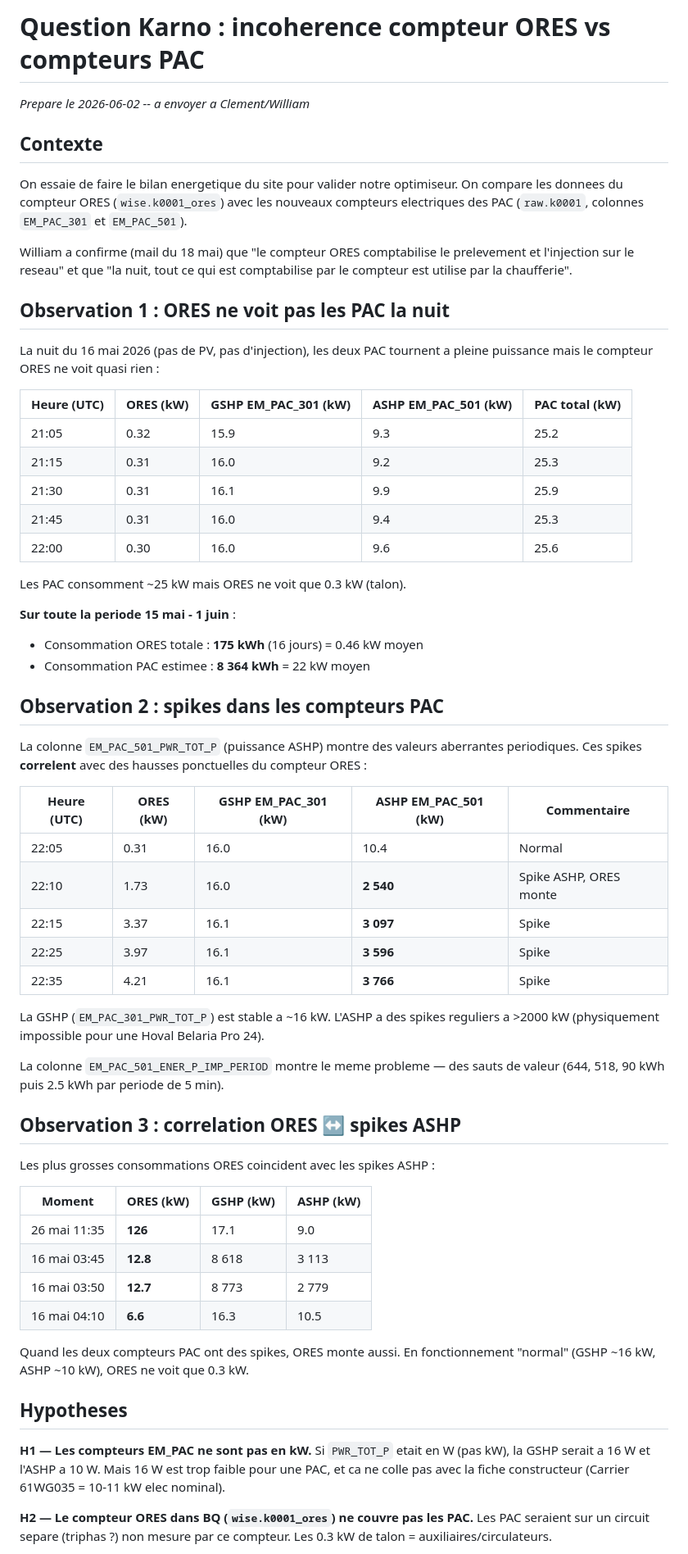
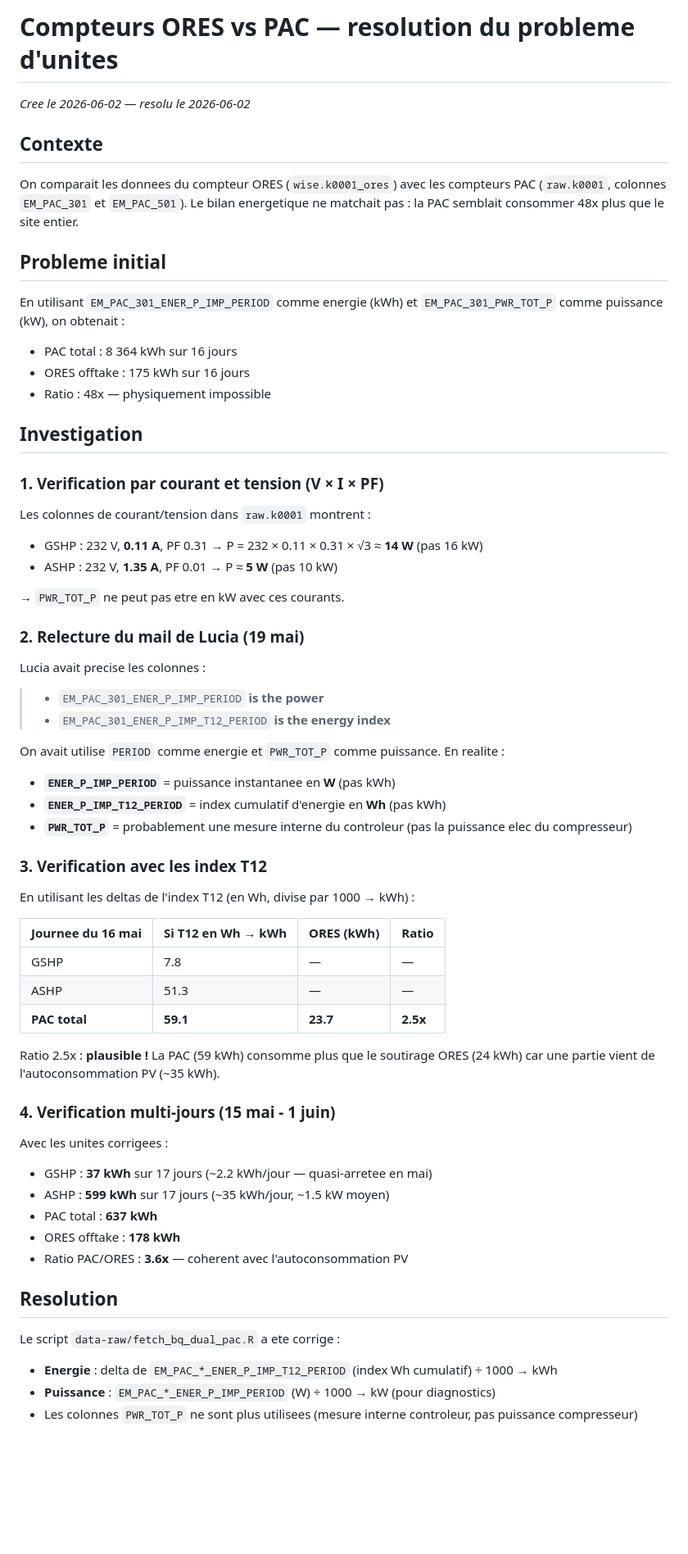
Before and after one commit to wisenergytech/wise-poc-pac, a Markdown page: docs/knowledge/TODECIDE-ores-pac-metering.md, the part around one of its changes. Shown at 82% size. GitHub-like rendering; blank space fills up the shorter version.

Commit message:
docs: update TODECIDE — unit mystery resolved (T12=Wh, PERIOD=W)
Root cause: misinterpreted Lucia's column descriptions.
- ENER_P_IMP_T12_PERIOD = cumulative energy index in Wh (not kWh)
- ENER_P_IMP_PERIOD = instantaneous power in W (not kWh/period)
- PWR_TOT_P = controller internal measurement (not compressor power)

Verified by V×I×PF (0.11A × 232V ≠ 16 kW) and daily energy balance
(PAC 59 kWh vs ORES 24 kWh = 2.5x ratio, explained by PV autoconsumption).

3 remaining questions for Karno (schema, PWR_TOT_P meaning, spikes).

Co-Authored-By: Claude Opus 4.6 (1M context) <noreply@anthropic.com>

```diff
--- a/docs/knowledge/TODECIDE-ores-pac-metering.md
+++ b/docs/knowledge/TODECIDE-ores-pac-metering.md
@@ -1,63 +1,65 @@
-# Question Karno : incoherence compteur ORES vs compteurs PAC
+# Compteurs ORES vs PAC — resolution du probleme d'unites
 
-*Prepare le 2026-06-02 -- a envoyer a Clement/William*
+*Cree le 2026-06-02 — resolu le 2026-06-02*
 
 ## Contexte
 
-On essaie de faire le bilan energetique du site pour valider notre optimiseur. On compare les donnees du compteur ORES (`wise.k0001_ores`) avec les nouveaux compteurs electriques des PAC (`raw.k0001`, colonnes `EM_PAC_301` et `EM_PAC_501`).
+On comparait les donnees du compteur ORES (`wise.k0001_ores`) avec les compteurs PAC (`raw.k0001`, colonnes `EM_PAC_301` et `EM_PAC_501`). Le bilan energetique ne matchait pas : la PAC semblait consommer 48x plus que le site entier.
 
-William a confirme (mail du 18 mai) que "le compteur ORES comptabilise le prelevement et l'injection sur le reseau" et que "la nuit, tout ce qui est comptabilise par le compteur est utilise par la chaufferie".
+## Probleme initial
 
-## Observation 1 : ORES ne voit pas les PAC la nuit
+En utilisant `EM_PAC_301_ENER_P_IMP_PERIOD` comme energie (kWh) et `EM_PAC_301_PWR_TOT_P` comme puissance (kW), on obtenait :
 
-La nuit du 16 mai 2026 (pas de PV, pas d'injection), les deux PAC tournent a pleine puissance mais le compteur ORES ne voit quasi rien :
+- PAC total : 8 364 kWh sur 16 jours
+- ORES offtake : 175 kWh sur 16 jours
+- Ratio : 48x — physiquement impossible
 
-| Heure (UTC) | ORES (kW) | GSHP EM_PAC_301 (kW) | ASHP EM_PAC_501 (kW) | PAC total (kW) |
-|-------------|-----------|----------------------|----------------------|----------------|
-| 21:05 | 0.32 | 15.9 | 9.3 | 25.2 |
-| 21:15 | 0.31 | 16.0 | 9.2 | 25.3 |
-| 21:30 | 0.31 | 16.1 | 9.9 | 25.9 |
-| 21:45 | 0.31 | 16.0 | 9.4 | 25.3 |
-| 22:00 | 0.30 | 16.0 | 9.6 | 25.6 |
+## Investigation
 
-Les PAC consomment ~25 kW mais ORES ne voit que 0.3 kW (talon).
+### 1. Verification par courant et tension (V × I × PF)
 
-**Sur toute la periode 15 mai - 1 juin** :
-- Consommation ORES totale : **175 kWh** (16 jours) = 0.46 kW moyen
-- Consommation PAC estimee : **8 364 kWh** = 22 kW moyen
+Les colonnes de courant/tension dans `raw.k0001` montrent :
+- GSHP : 232 V, **0.11 A**, PF 0.31 → P = 232 × 0.11 × 0.31 × √3 ≈ **14 W** (pas 16 kW)
+- ASHP : 232 V, **1.35 A**, PF 0.01 → P ≈ **5 W** (pas 10 kW)
 
-## Observation 2 : spikes dans les compteurs PAC
+→ `PWR_TOT_P` ne peut pas etre en kW avec ces courants.
 
-La colonne `EM_PAC_501_PWR_TOT_P` (puissance ASHP) montre des valeurs aberrantes periodiques. Ces spikes **correlent** avec des hausses ponctuelles du compteur ORES :
+### 2. Relecture du mail de Lucia (19 mai)
 
-| Heure (UTC) | ORES (kW) | GSHP EM_PAC_301 (kW) | ASHP EM_PAC_501 (kW) | Commentaire |
-|-------------|-----------|----------------------|----------------------|-------------|
-| 22:05 | 0.31 | 16.0 | 10.4 | Normal |
-| 22:10 | 1.73 | 16.0 | **2 540** | Spike ASHP, ORES monte |
-| 22:15 | 3.37 | 16.1 | **3 097** | Spike |
-| 22:25 | 3.97 | 16.1 | **3 596** | Spike |
-| 22:35 | 4.21 | 16.1 | **3 766** | Spike |
+Lucia avait precise les colonnes :
+> - `EM_PAC_301_ENER_P_IMP_PERIOD` **is the power**
+> - `EM_PAC_301_ENER_P_IMP_T12_PERIOD` **is the energy index**
 
-La GSHP (`EM_PAC_301_PWR_TOT_P`) est stable a ~16 kW. L'ASHP a des spikes reguliers a >2000 kW (physiquement impossible pour une Hoval Belaria Pro 24).
+On avait utilise `PERIOD` comme energie et `PWR_TOT_P` comme puissance. En realite :
+- **`ENER_P_IMP_PERIOD`** = puissance instantanee en **W** (pas kWh)
+- **`ENER_P_IMP_T12_PERIOD`** = index cumulatif d'energie en **Wh** (pas kWh)
+- **`PWR_TOT_P`** = probablement une mesure interne du controleur (pas la puissance elec du compresseur)
 
-La colonne `EM_PAC_501_ENER_P_IMP_PERIOD` montre le meme probleme — des sauts de valeur (644, 518, 90 kWh puis 2.5 kWh par periode de 5 min).
+### 3. Verification avec les index T12
 
-## Observation 3 : correlation ORES ↔ spikes ASHP
+En utilisant les deltas de l'index T12 (en Wh, divise par 1000 → kWh) :
 
-Les plus grosses consommations ORES coincident avec les spikes ASHP :
+| Journee du 16 mai | Si T12 en Wh → kWh | ORES (kWh) | Ratio |
+|--------------------|--------------------|------------|-------|
+| GSHP | 7.8 | — | — |
+| ASHP | 51.3 | — | — |
+| **PAC total** | **59.1** | **23.7** | **2.5x** |
 
-| Moment | ORES (kW) | GSHP (kW) | ASHP (kW) |
-|--------|-----------|-----------|-----------|
-| 26 mai 11:35 | **126** | 17.1 | 9.0 |
-| 16 mai 03:45 | **12.8** | 8 618 | 3 113 |
-| 16 mai 03:50 | **12.7** | 8 773 | 2 779 |
-| 16 mai 04:10 | **6.6** | 16.3 | 10.5 |
+Ratio 2.5x : **plausible !** La PAC (59 kWh) consomme plus que le soutirage ORES (24 kWh) car une partie vient de l'autoconsommation PV (~35 kWh).
 
-Quand les deux compteurs PAC ont des spikes, ORES monte aussi. En fonctionnement "normal" (GSHP ~16 kW, ASHP ~10 kW), ORES ne voit que 0.3 kW.
+### 4. Verification multi-jours (15 mai - 1 juin)
 
-## Hypotheses
+Avec les unites corrigees :
+- GSHP : **37 kWh** sur 17 jours (~2.2 kWh/jour — quasi-arretee en mai)
+- ASHP : **599 kWh** sur 17 jours (~35 kWh/jour, ~1.5 kW moyen)
+- PAC total : **637 kWh**
+- ORES offtake : **178 kWh**
+- Ratio PAC/ORES : **3.6x** — coherent avec l'autoconsommation PV
 
-**H1 — Les compteurs EM_PAC ne sont pas en kW.** Si `PWR_TOT_P` etait en W (pas kW), la GSHP serait a 16 W et l'ASHP a 10 W. Mais 16 W est trop faible pour une PAC, et ca ne colle pas avec la fiche constructeur (Carrier 61WG035 = 10-11 kW elec nominal).
+## Resolution
 
-**H2 — Le compteur ORES dans BQ (`wise.k0001_ores`) ne couvre pas les PAC.** Les PAC seraient sur un circuit separe (triphas ?) non mesure par ce compteur. Les 0.3 kW de talon = auxiliaires/circulateurs.
+Le script `data-raw/fetch_bq_dual_pac.R` a ete corrige :
+- **Energie** : delta de `EM_PAC_*_ENER_P_IMP_T12_PERIOD` (index Wh cumulatif) ÷ 1000 → kWh
+- **Puissance** : `EM_PAC_*_ENER_P_IMP_PERIOD` (W) ÷ 1000 → kW (pour diagnostics)
+- Les colonnes `PWR_TOT_P` ne sont plus utilisees (mesure interne controleur, pas puissance compresseur)
 
```
Also changed, not shown: other parts of docs/knowledge/TODECIDE-ores-pac-metering.md (+10 -16 lines).
